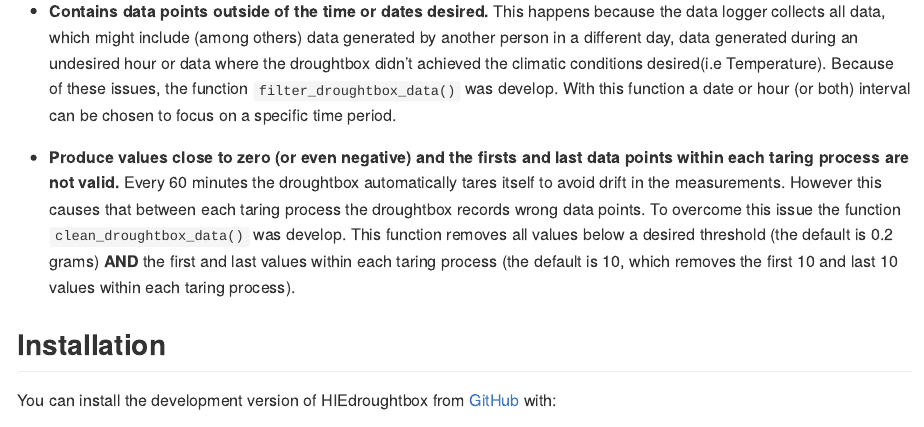
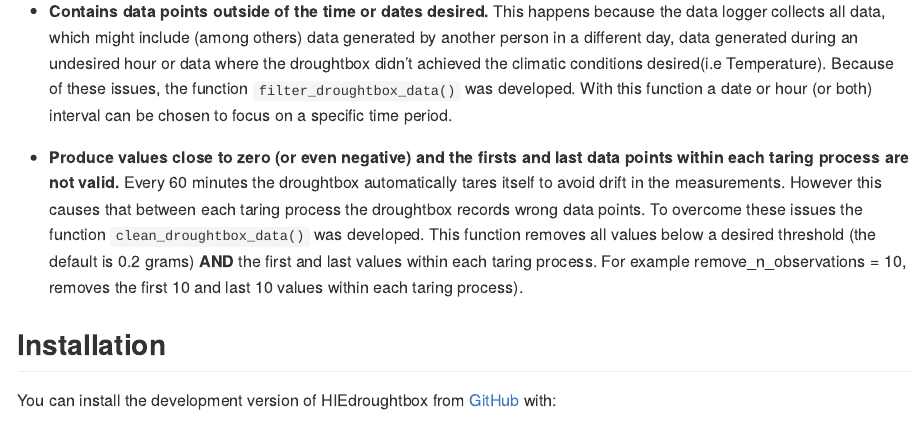
Before and after one commit to ecamo19/HIEdroughtbox, an R Markdown document (README.Rmd): the page in a window 1100 px wide, from 390 px down. The pictures show the output file README.md that the author committed with the source, drawn offline in the style of GitHub.

Commit message:
README updated

```diff
--- a/README.Rmd
+++ b/README.Rmd
@@ -37,19 +37,20 @@ Each dataset generated by the droughtbox have the following issues:
      (among others) data generated by another person in a different day,
      data generated during an undesired hour or data where the droughtbox didn't
      achieved the climatic conditions desired(i.e Temperature). Because of
-     these issues, the function `filter_droughtbox_data()` was develop. With
+     these issues, the function `filter_droughtbox_data()` was developed. With
      this function a date or hour (or both) interval can be chosen to focus on
      a specific time period.
 
 +    __Produce values close to zero (or even negative) and the firsts and last
-     data points within each taring process are not valid.__ Every 60 minutes the
-     droughtbox automatically tares itself to avoid drift in the
+     data points within each taring process are not valid.__ Every 60 minutes
+     the droughtbox automatically tares itself to avoid drift in the
      measurements. However this causes that between each taring process the
-     droughtbox records wrong data points. To overcome this issue the function
-     `clean_droughtbox_data()` was develop. This function removes all values
+     droughtbox records wrong data points. To overcome these issues the function
+     `clean_droughtbox_data()` was developed. This function removes all values
      below a desired threshold (the default is 0.2 grams) __AND__ the first and
-     last values within each taring process (the default is 10, which removes
-     the first 10 and last 10 values within each taring process).
+     last values within each taring process. For example
+     remove_n_observations = 10, removes the first 10 and last 10 values
+     within each taring process).
 
 ## Installation
 
```
Also changed, not shown: README.md.
